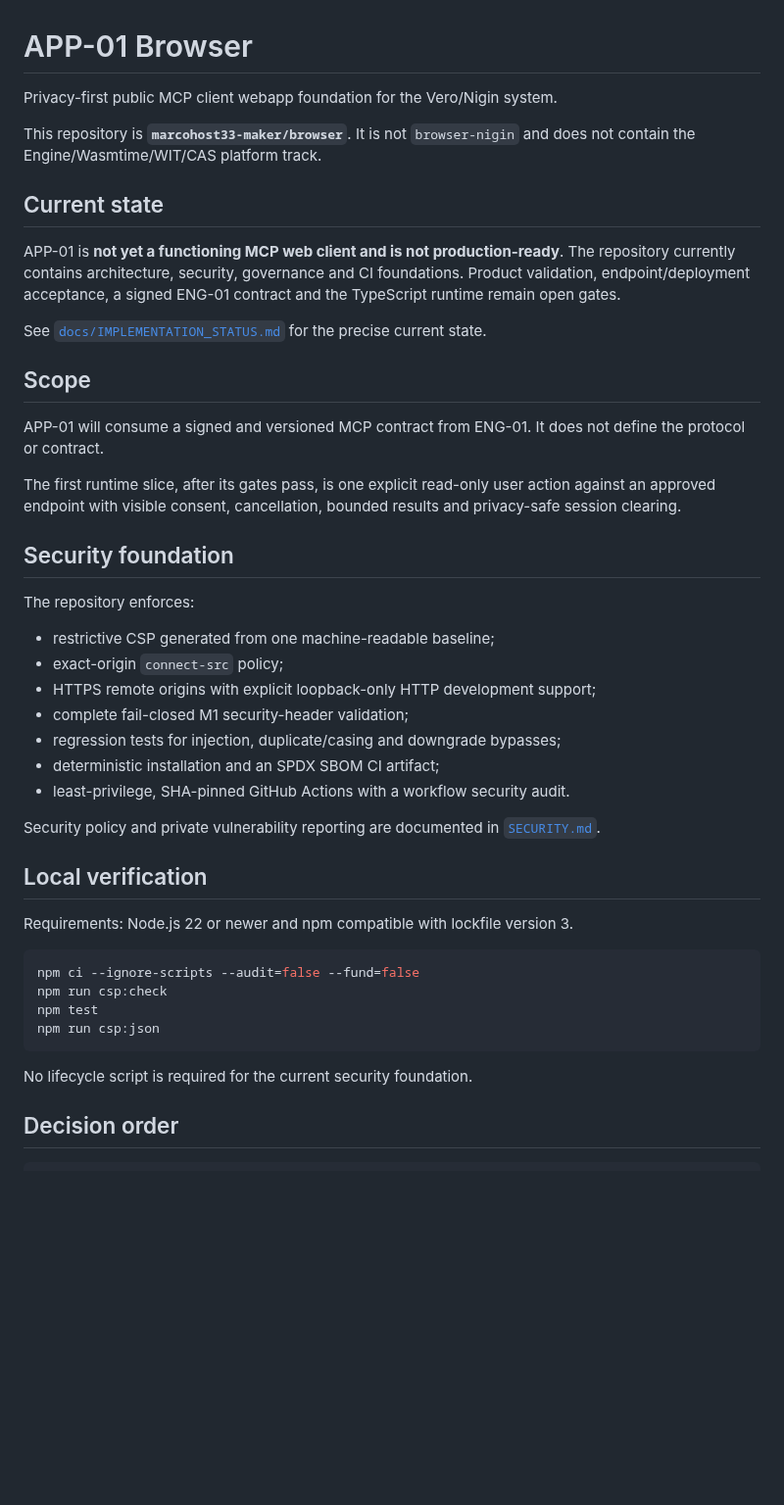
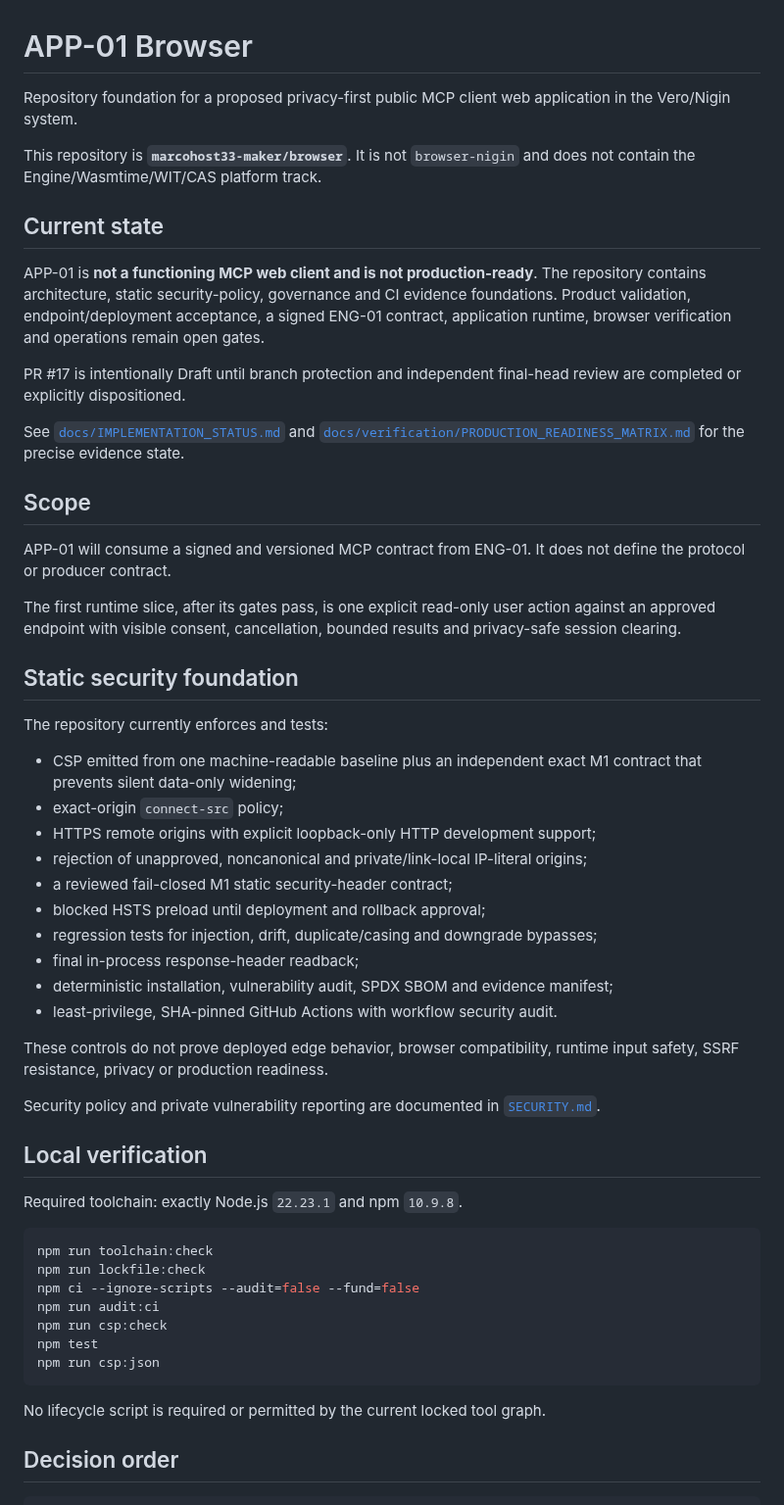
Before and after one commit to marcohost33-maker/browser, a Markdown page: README.md, the part around one of its changes. Shown at 98% size. Drawn GitHub-style; blank space fills up the shorter version.

Commit message:
docs(readme): remove static-foundation overclaims and pin verification

````diff
--- a/README.md
+++ b/README.md
@@ -1,56 +1,73 @@
 # APP-01 Browser
 
-Privacy-first public MCP client webapp foundation for the Vero/Nigin system.
+Repository foundation for a proposed privacy-first public MCP client web
+application in the Vero/Nigin system.
 
 This repository is **`marcohost33-maker/browser`**. It is not `browser-nigin`
 and does not contain the Engine/Wasmtime/WIT/CAS platform track.
 
 ## Current state
 
-APP-01 is **not yet a functioning MCP web client and is not production-ready**.
-The repository currently contains architecture, security, governance and CI
-foundations. Product validation, endpoint/deployment acceptance, a signed ENG-01
-contract and the TypeScript runtime remain open gates.
+APP-01 is **not a functioning MCP web client and is not production-ready**. The
+repository contains architecture, static security-policy, governance and CI
+evidence foundations. Product validation, endpoint/deployment acceptance, a
+signed ENG-01 contract, application runtime, browser verification and operations
+remain open gates.
 
-See [`docs/IMPLEMENTATION_STATUS.md`](docs/IMPLEMENTATION_STATUS.md) for the
-precise current state.
+PR #17 is intentionally Draft until branch protection and independent final-head
+review are completed or explicitly dispositioned.
+
+See [`docs/IMPLEMENTATION_STATUS.md`](docs/IMPLEMENTATION_STATUS.md) and
+[`docs/verification/PRODUCTION_READINESS_MATRIX.md`](docs/verification/PRODUCTION_READINESS_MATRIX.md)
+for the precise evidence state.
 
 ## Scope
 
 APP-01 will consume a signed and versioned MCP contract from ENG-01. It does not
-define the protocol or contract.
+define the protocol or producer contract.
 
 The first runtime slice, after its gates pass, is one explicit read-only user
 action against an approved endpoint with visible consent, cancellation, bounded
 results and privacy-safe session clearing.
 
-## Security foundation
+## Static security foundation
 
-The repository enforces:
+The repository currently enforces and tests:
 
-- restrictive CSP generated from one machine-readable baseline;
+- CSP emitted from one machine-readable baseline plus an independent exact M1
+  contract that prevents silent data-only widening;
 - exact-origin `connect-src` policy;
 - HTTPS remote origins with explicit loopback-only HTTP development support;
-- complete fail-closed M1 security-header validation;
-- regression tests for injection, duplicate/casing and downgrade bypasses;
-- deterministic installation and an SPDX SBOM CI artifact;
-- least-privilege, SHA-pinned GitHub Actions with a workflow security audit.
+- rejection of unapproved, noncanonical and private/link-local IP-literal origins;
+- a reviewed fail-closed M1 static security-header contract;
+- blocked HSTS preload until deployment and rollback approval;
+- regression tests for injection, drift, duplicate/casing and downgrade bypasses;
+- final in-process response-header readback;
+- deterministic installation, vulnerability audit, SPDX SBOM and evidence
+  manifest;
+- least-privilege, SHA-pinned GitHub Actions with workflow security audit.
+
+These controls do not prove deployed edge behavior, browser compatibility,
+runtime input safety, SSRF resistance, privacy or production readiness.
 
 Security policy and private vulnerability reporting are documented in
 [`SECURITY.md`](SECURITY.md).
 
 ## Local verification
 
-Requirements: Node.js 22 or newer and npm compatible with lockfile version 3.
+Required toolchain: exactly Node.js `22.23.1` and npm `10.9.8`.
 
 ```bash
+npm run toolchain:check
+npm run lockfile:check
 npm ci --ignore-scripts --audit=false --fund=false
+npm run audit:ci
 npm run csp:check
 npm test
 npm run csp:json
 ```
 
-No lifecycle script is required for the current security foundation.
+No lifecycle script is required or permitted by the current locked tool graph.
 
 ## Decision order
 
````
Also changed, not shown: other parts of README.md (+14 -8 lines).
